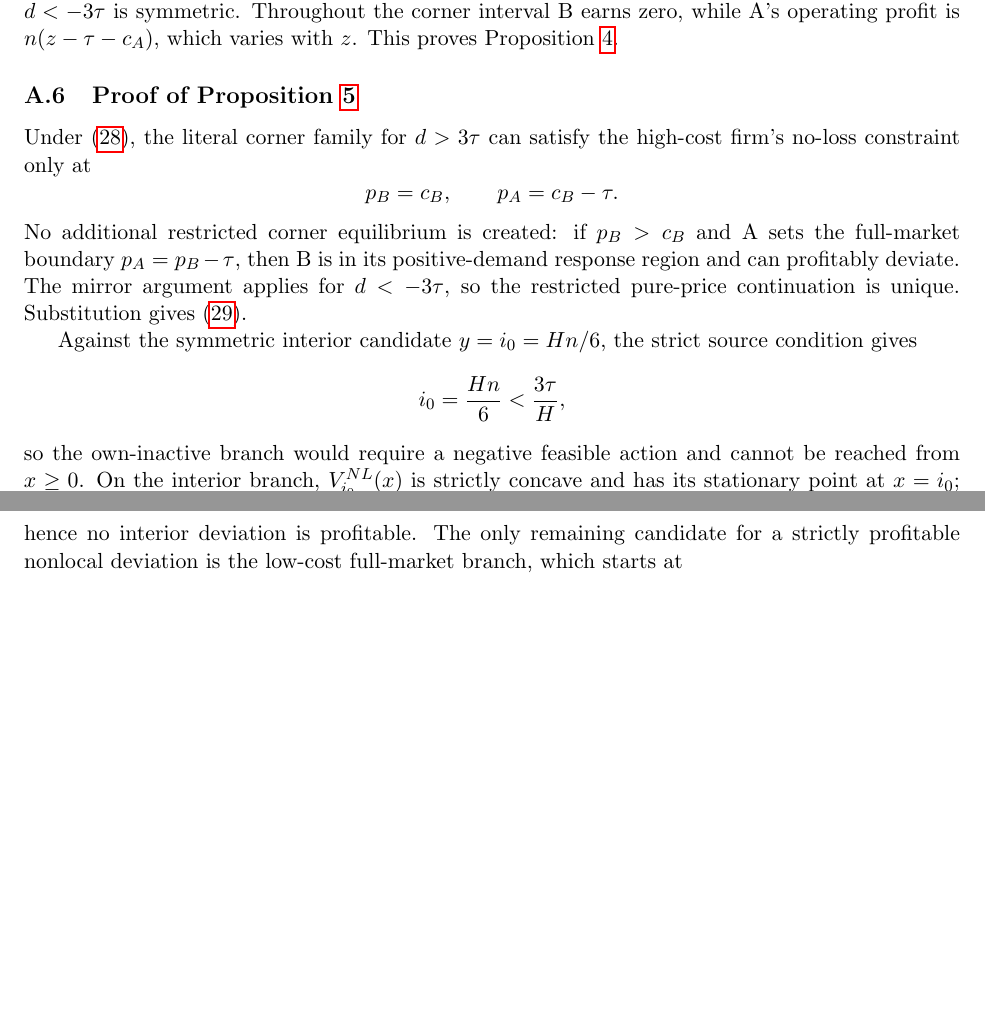
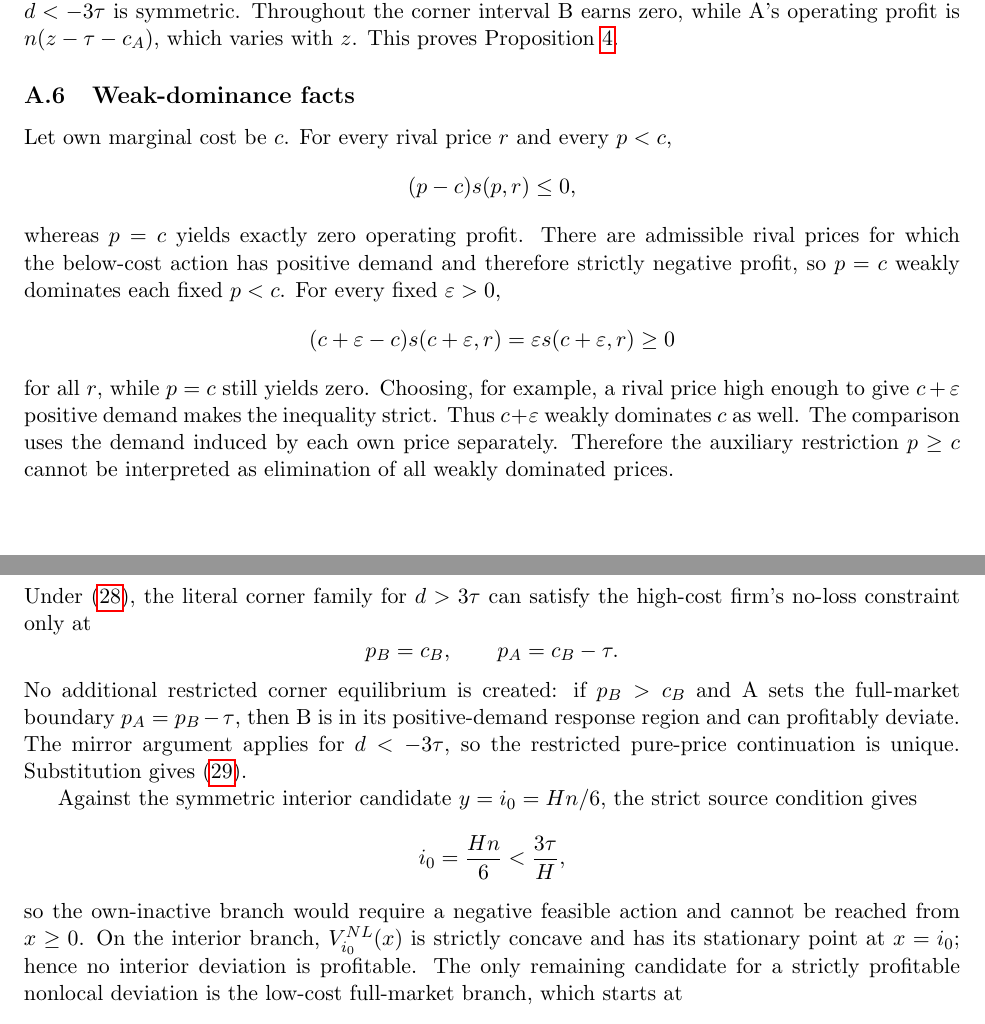
Before and after one commit to ryotamatsuki/shy-stenbacka-correction, a LaTeX paper (paper/manuscript.tex, which reads paper/sections/appendix.tex): two parts of pages 19 and 20 of 21 before the commit and two parts of pages 19 and 20 of 22 after it, joined at a grey line, cut so that both start at the same text, the shorter picture padded with empty space. Compiled offline with pdfLaTeX.

Commit message:
Add definition-level weak-dominance proof

```diff
--- a/paper/sections/appendix.tex
+++ b/paper/sections/appendix.tex
@@ -416,6 +416,29 @@ Throughout the corner interval B earns zero, while A's operating profit is
 \(n(z-\tau-c_A)\), which varies with \(z\).  This proves
 Proposition~\ref{prop:literal-hotelling}.
 
+\subsection{Weak-dominance facts}
+
+Let own marginal cost be \(c\).  For every rival price \(r\) and every
+\(p<c\),
+\[
+(p-c)s(p,r)\le0,
+\]
+whereas \(p=c\) yields exactly zero operating profit.  There are admissible
+rival prices for which the below-cost action has positive demand and therefore
+strictly negative profit, so \(p=c\) weakly dominates each fixed \(p<c\).
+For every fixed \(\varepsilon>0\),
+\[
+(c+\varepsilon-c)s(c+\varepsilon,r)
+=
+\varepsilon s(c+\varepsilon,r)\ge0
+\]
+for all \(r\), while \(p=c\) still yields zero.  Choosing, for example, a
+rival price high enough to give \(c+\varepsilon\) positive demand makes the
+inequality strict.  Thus \(c+\varepsilon\) weakly dominates \(c\) as
+well.  The comparison uses the demand induced by each own price separately.
+Therefore the auxiliary restriction \(p\ge c\) cannot be interpreted as
+elimination of all weakly dominated prices.
+
 \subsection{Proof of Proposition \ref{prop:no-loss}}
 
 Under \eqref{eq:no-loss}, the literal corner family for \(d>3\tau\) can
```
